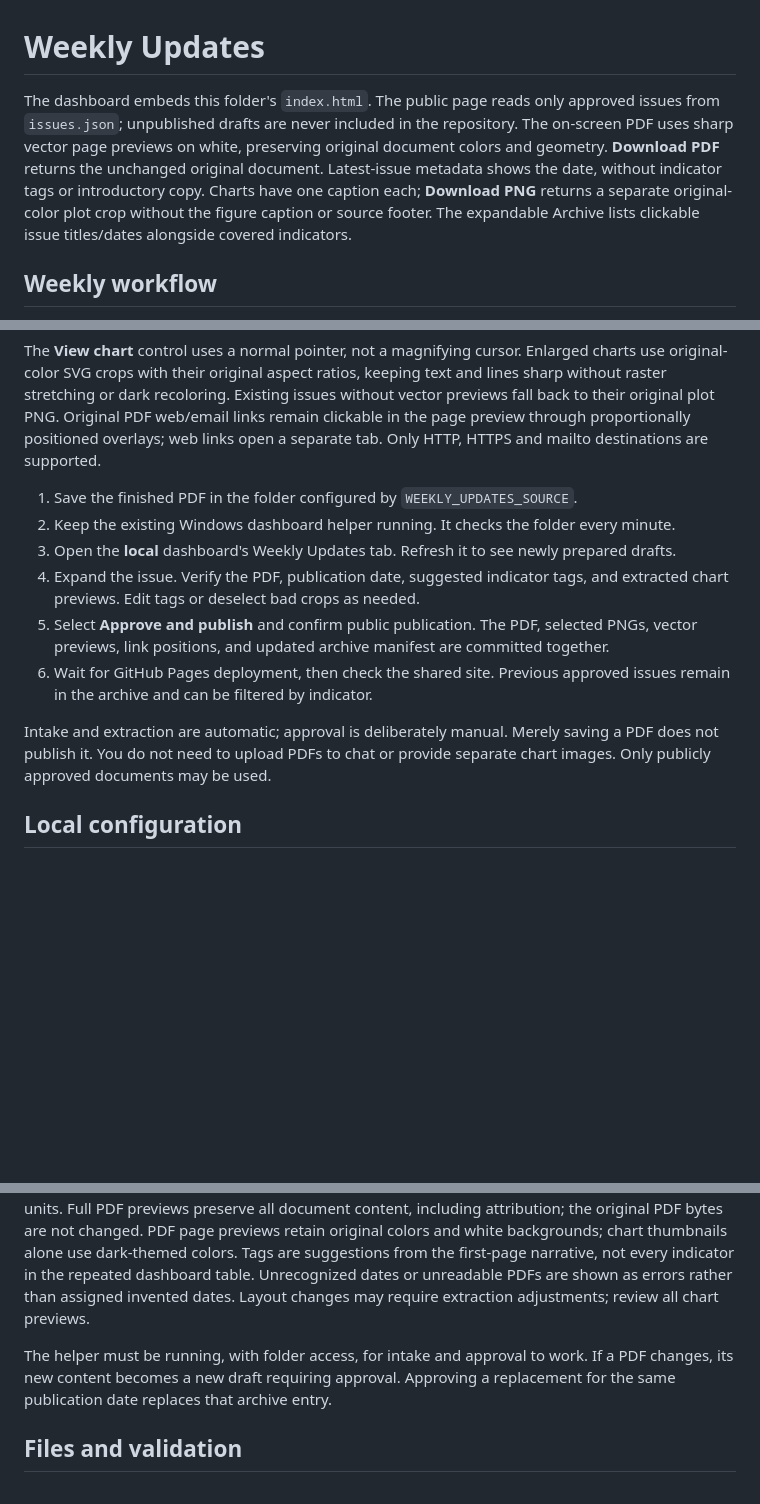
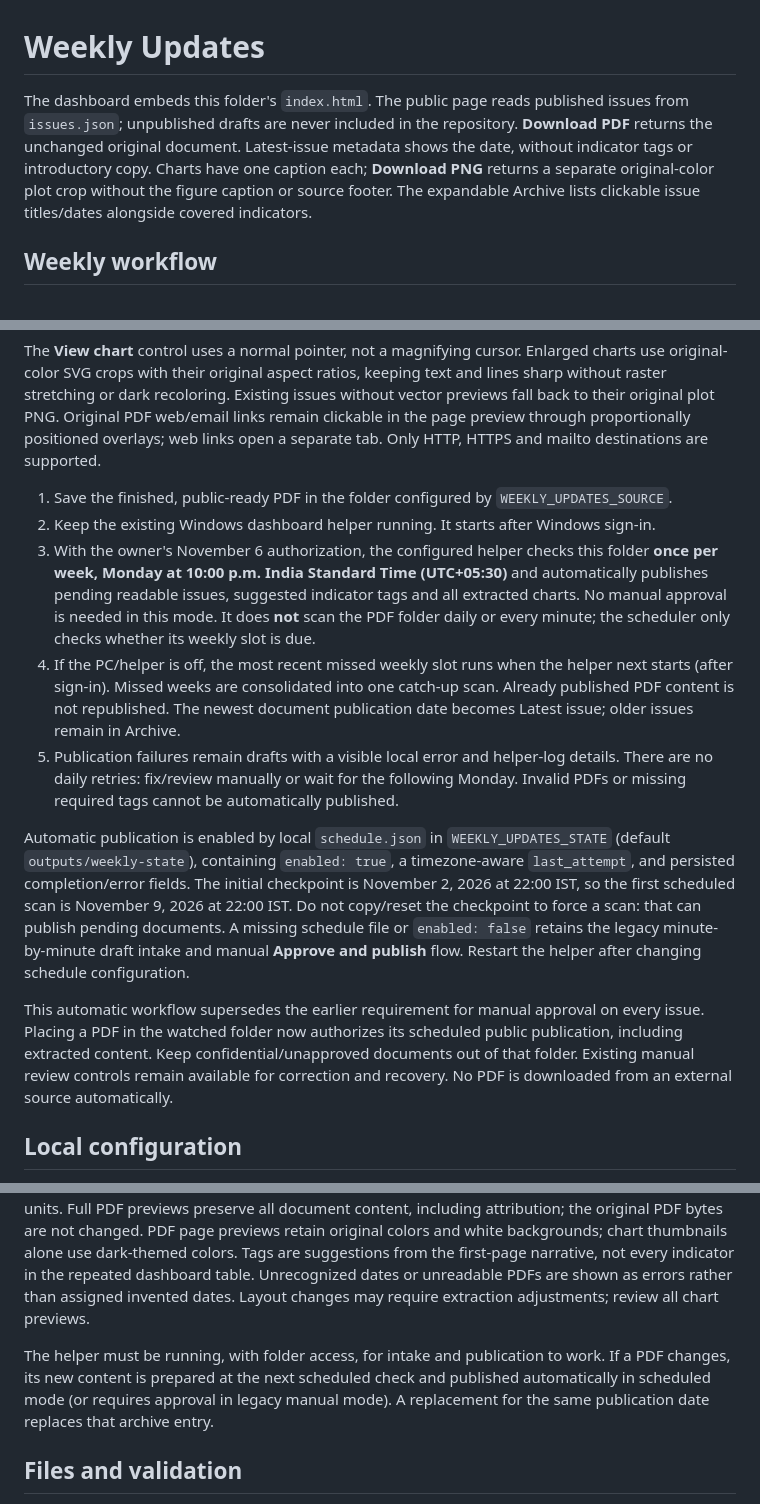
Before and after one commit to Ruhikaag/US-Macro-Monitor, a Markdown page: docs/weekly/README.md, 3 parts joined by grey strips. GitHub-like rendering; blank space fills up the shorter version.

Commit message:
Document owner-authorized Monday night weekly PDF automation
Co-authored-by: Copilot <223556219+Copilot@users.noreply.github.com>

```diff
--- a/docs/weekly/README.md
+++ b/docs/weekly/README.md
@@ -1,6 +1,6 @@
 # Weekly Updates
 
-The dashboard embeds this folder's `index.html`. The public page reads only approved issues from `issues.json`; unpublished drafts are never included in the repository. The on-screen PDF uses sharp vector page previews on white, preserving original document colors and geometry. **Download PDF** returns the unchanged original document. Latest-issue metadata shows the date, without indicator tags or introductory copy. Charts have one caption each; **Download PNG** returns a separate original-color plot crop without the figure caption or source footer. The expandable Archive lists clickable issue titles/dates alongside covered indicators.
+The dashboard embeds this folder's `index.html`. The public page reads published issues from `issues.json`; unpublished drafts are never included in the repository. **Download PDF** returns the unchanged original document. Latest-issue metadata shows the date, without indicator tags or introductory copy. Charts have one caption each; **Download PNG** returns a separate original-color plot crop without the figure caption or source footer. The expandable Archive lists clickable issue titles/dates alongside covered indicators.
 
 ## Weekly workflow
 
@@ -22,14 +22,15 @@ Document pages are centered with a maximum preview width of 900px, shrinking to
 
 The **View chart** control uses a normal pointer, not a magnifying cursor. Enlarged charts use original-color SVG crops with their original aspect ratios, keeping text and lines sharp without raster stretching or dark recoloring. Existing issues without vector previews fall back to their original plot PNG. Original PDF web/email links remain clickable in the page preview through proportionally positioned overlays; web links open a separate tab. Only HTTP, HTTPS and mailto destinations are supported.
 
-1. Save the finished PDF in the folder configured by `WEEKLY_UPDATES_SOURCE`.
-2. Keep the existing Windows dashboard helper running. It checks the folder every minute.
-3. Open the **local** dashboard's Weekly Updates tab. Refresh it to see newly prepared drafts.
-4. Expand the issue. Verify the PDF, publication date, suggested indicator tags, and extracted chart previews. Edit tags or deselect bad crops as needed.
-5. Select **Approve and publish** and confirm public publication. The PDF, selected PNGs, vector previews, link positions, and updated archive manifest are committed together.
-6. Wait for GitHub Pages deployment, then check the shared site. Previous approved issues remain in the archive and can be filtered by indicator.
+1. Save the finished, public-ready PDF in the folder configured by `WEEKLY_UPDATES_SOURCE`.
+2. Keep the existing Windows dashboard helper running. It starts after Windows sign-in.
+3. With the owner's November 6 authorization, the configured helper checks this folder **once per week, Monday at 10:00 p.m. India Standard Time (UTC+05:30)** and automatically publishes pending readable issues, suggested indicator tags and all extracted charts. No manual approval is needed in this mode. It does **not** scan the PDF folder daily or every minute; the scheduler only checks whether its weekly slot is due.
+4. If the PC/helper is off, the most recent missed weekly slot runs when the helper next starts (after sign-in). Missed weeks are consolidated into one catch-up scan. Already published PDF content is not republished. The newest document publication date becomes Latest issue; older issues remain in Archive.
+5. Publication failures remain drafts with a visible local error and helper-log details. There are no daily retries: fix/review manually or wait for the following Monday. Invalid PDFs or missing required tags cannot be automatically published.
 
-Intake and extraction are automatic; approval is deliberately manual. Merely saving a PDF does not publish it. You do not need to upload PDFs to chat or provide separate chart images. Only publicly approved documents may be used.
+Automatic publication is enabled by local `schedule.json` in `WEEKLY_UPDATES_STATE` (default `outputs/weekly-state`), containing `enabled: true`, a timezone-aware `last_attempt`, and persisted completion/error fields. The initial checkpoint is November 2, 2026 at 22:00 IST, so the first scheduled scan is November 9, 2026 at 22:00 IST. Do not copy/reset the checkpoint to force a scan: that can publish pending documents. A missing schedule file or `enabled: false` retains the legacy minute-by-minute draft intake and manual **Approve and publish** flow. Restart the helper after changing schedule configuration.
+
+This automatic workflow supersedes the earlier requirement for manual approval on every issue. Placing a PDF in the watched folder now authorizes its scheduled public publication, including extracted content. Keep confidential/unapproved documents out of that folder. Existing manual review controls remain available for correction and recovery. No PDF is downloaded from an external source automatically.
 
 ## Local configuration
 
@@ -41,7 +42,7 @@ Intake and extraction are automatic; approval is deliberately manual. Merely sav
 
 The intake reads PDF publication dates from the document, not file modification dates. Matching is designed for the current "US Economic Update: Month D, YYYY" header and numbered Figure captions. Plot downloads exclude the figure caption/source footer but retain axes, legends, and units. Full PDF previews preserve all document content, including attribution; the original PDF bytes are not changed. PDF page previews retain original colors and white backgrounds; chart thumbnails alone use dark-themed colors. Tags are suggestions from the first-page narrative, not every indicator in the repeated dashboard table. Unrecognized dates or unreadable PDFs are shown as errors rather than assigned invented dates. Layout changes may require extraction adjustments; review all chart previews.
 
-The helper must be running, with folder access, for intake and approval to work.  If a PDF changes, its new content becomes a new draft requiring approval. Approving a replacement for the same publication date replaces that archive entry.
+The helper must be running, with folder access, for intake and publication to work. If a PDF changes, its new content is prepared at the next scheduled check and published automatically in scheduled mode (or requires approval in legacy manual mode). A replacement for the same publication date replaces that archive entry.
 
 ## Files and validation
 
```
Also changed, not shown: docs/GITHUB-PAGES-SETUP.md (+2 -0 lines).
